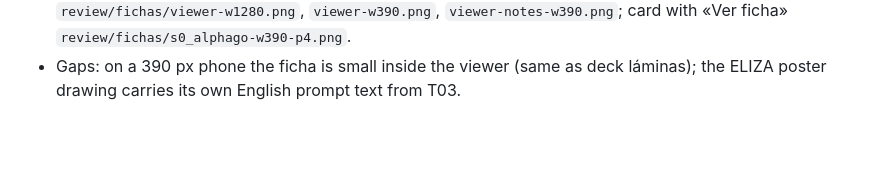
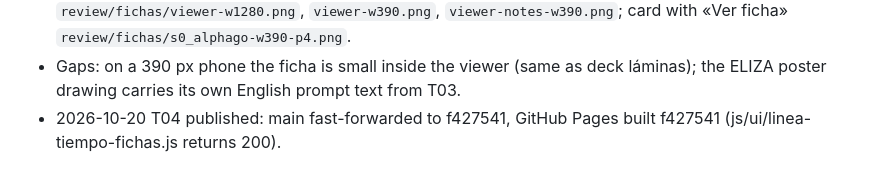
Before and after one commit to CarlosAndres12/estado-ia-2026, a Markdown page: odd/tasks/sesion-0-linea-tiempo.md, the part around the change. GitHub-like rendering; blank space fills up the shorter version.

```diff
--- a/odd/tasks/sesion-0-linea-tiempo.md
+++ b/odd/tasks/sesion-0-linea-tiempo.md
@@ -120,3 +120,4 @@ Commit `base_linea_del_tiempo/` (user decision), listen to a few clips (human ch
   `viewer-w390.png`, `viewer-notes-w390.png`; card with «Ver ficha» `review/fichas/s0_alphago-w390-p4.png`.
 - Gaps: on a 390 px phone the ficha is small inside the viewer (same as deck láminas); the ELIZA poster drawing
   carries its own English prompt text from T03.
+- 2026-10-20 T04 published: main fast-forwarded to f427541, GitHub Pages built f427541 (js/ui/linea-tiempo-fichas.js returns 200).
```
Also changed, not shown: odd/tasks/ios-safari-fixes.md (+2 -1 lines).
